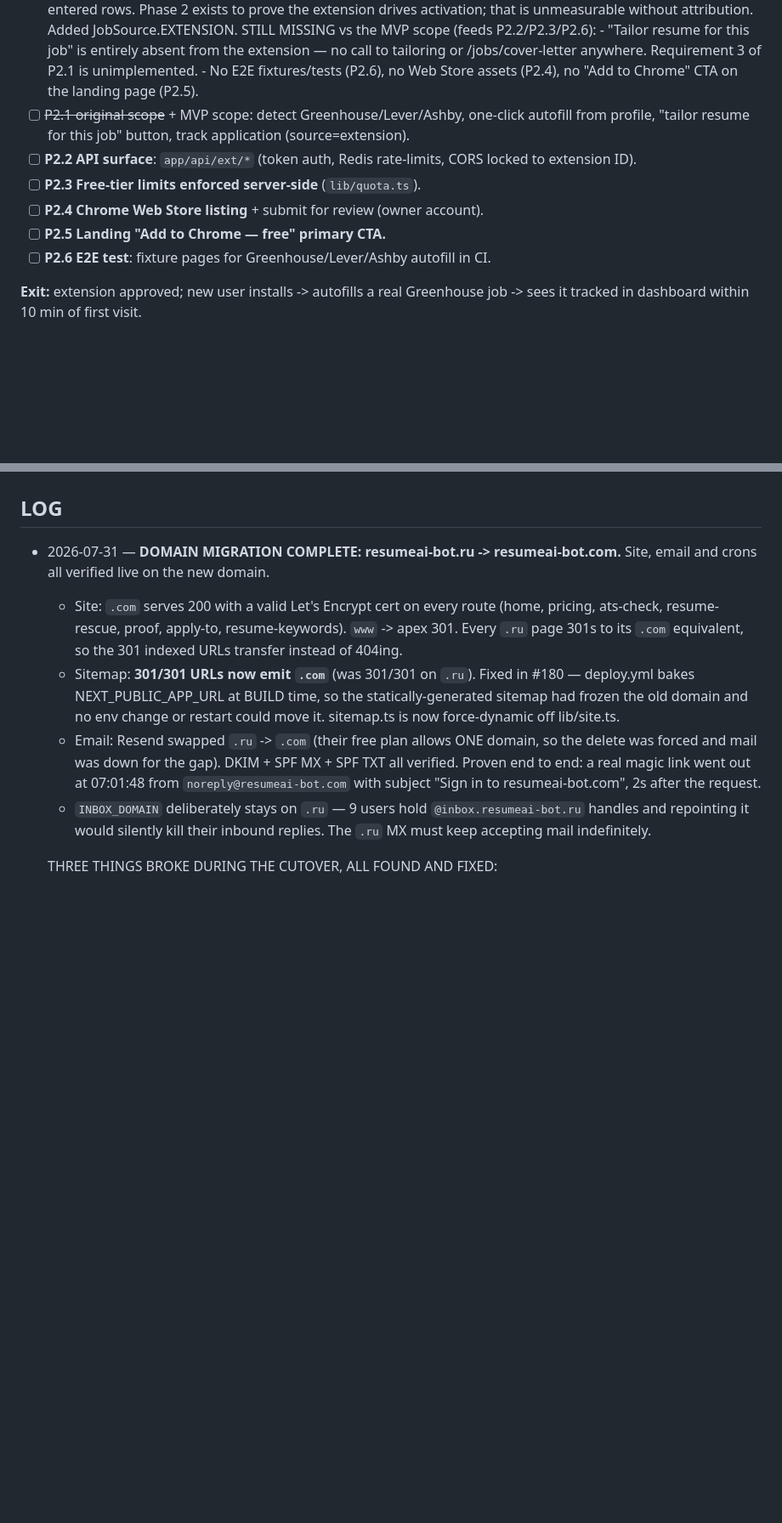
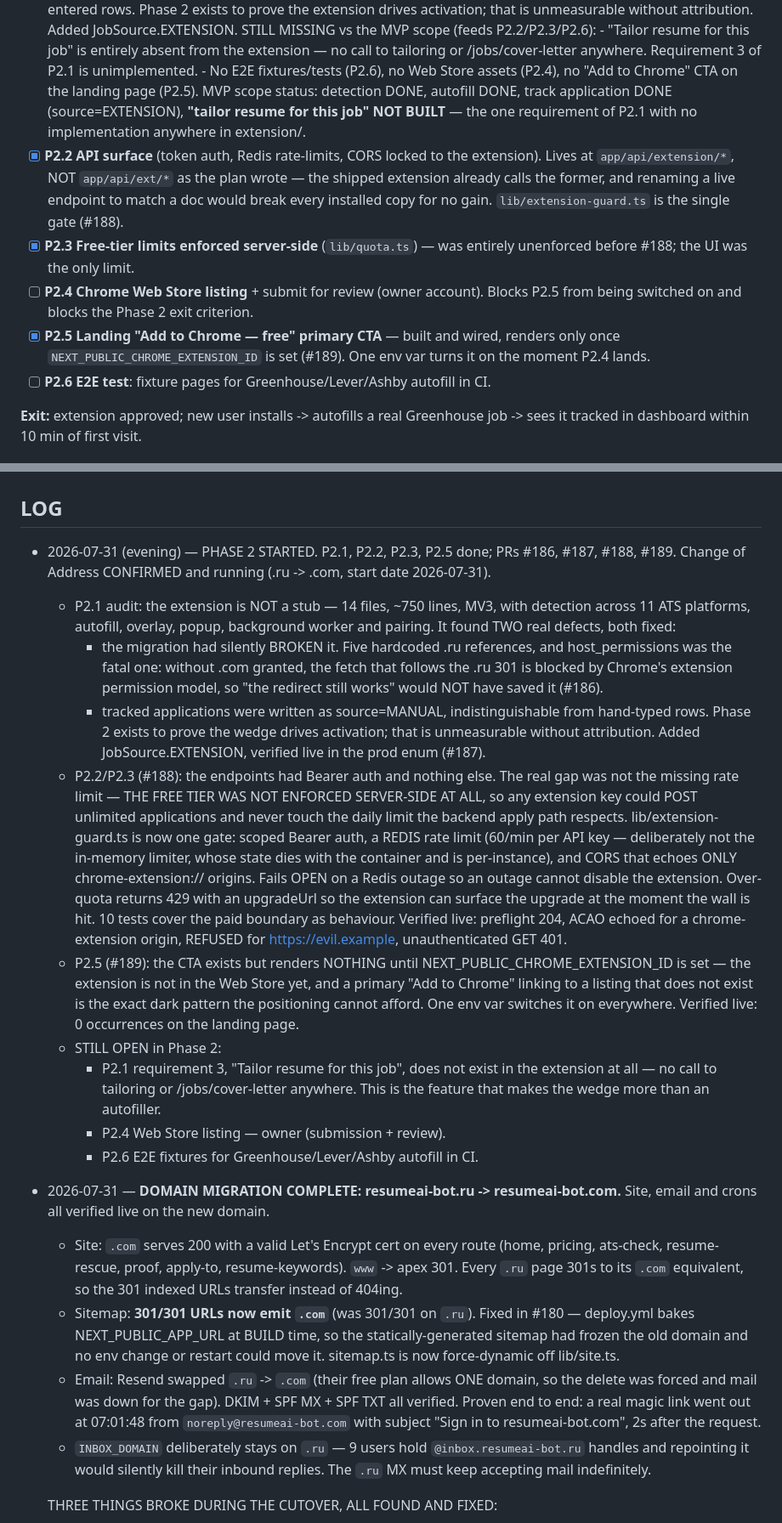
Before and after one commit to maksimabramov105-dotcom/Micro-SaaS-Starter-Kit, a Markdown page: docs/MASTER_PLAN.md, 2 parts joined by grey strips. Shown at 85% size. Drawn GitHub-style; blank space fills up the shorter version.

Commit message:
docs: record Phase 2 progress — P2.1/2.2/2.3/2.5 done, two blockers named (#190)
Phase 2 is half done. What the audit actually found matters more than the
checkboxes, so the LOG carries the detail:

  - the extension was NOT a stub (14 files, ~750 lines, MV3) but the domain
    migration had silently broken it, and host_permissions was the fatal part:
    without .com granted, the fetch following the .ru 301 is blocked by Chrome's
    permission model, so "the redirect still works" would not have saved it.
  - tracked applications were source=MANUAL, so the wedge's contribution was
    indistinguishable from hand-typed rows — Phase 2 could not have been
    evaluated or disproven. Fixed with JobSource.EXTENSION.
  - the free tier was not enforced server-side at all. Any extension key could
    POST unlimited applications. That is now lib/extension-guard.ts.

Two deviations from the plan are recorded rather than silently applied:

  - P2.2 lives at app/api/extension/*, not app/api/ext/* as written. The
    shipped extension already calls the former; renaming a live endpoint to
    match a doc would break every installed copy for no gain.
  - P2.5 is built but renders nothing until NEXT_PUBLIC_CHROME_EXTENSION_ID is
    set, because the Web Store listing does not exist yet and a primary CTA
    linking to a missing listing is a broken promise.

Remaining: P2.1's "tailor resume for this job" (no implementation anywhere),
P2.4 (owner, blocks the exit criterion), P2.6 (E2E fixtures).

Co-authored-by: Claude Opus 4.8 <noreply@anthropic.com>

```diff
--- a/docs/MASTER_PLAN.md
+++ b/docs/MASTER_PLAN.md
@@ -332,14 +332,21 @@ unified; smoke green; Lighthouse >=90 on landing (perf + SEO).
           P2.1 is unimplemented.
         - No E2E fixtures/tests (P2.6), no Web Store assets (P2.4), no
           "Add to Chrome" CTA on the landing page (P2.5).
-- [ ] ~~P2.1 original scope~~ + MVP scope: detect Greenhouse/Lever/Ashby,
-      one-click autofill from profile, "tailor resume for this job" button,
-      track application (source=extension).
-- [ ] **P2.2 API surface**: `app/api/ext/*` (token auth, Redis rate-limits, CORS
-      locked to extension ID).
-- [ ] **P2.3 Free-tier limits enforced server-side** (`lib/quota.ts`).
+      MVP scope status: detection DONE, autofill DONE, track application DONE
+      (source=EXTENSION), **"tailor resume for this job" NOT BUILT** — the one
+      requirement of P2.1 with no implementation anywhere in extension/.
+- [x] **P2.2 API surface** (token auth, Redis rate-limits, CORS locked to the
+      extension). Lives at `app/api/extension/*`, NOT `app/api/ext/*` as the
+      plan wrote — the shipped extension already calls the former, and renaming
+      a live endpoint to match a doc would break every installed copy for no
+      gain. `lib/extension-guard.ts` is the single gate (#188).
+- [x] **P2.3 Free-tier limits enforced server-side** (`lib/quota.ts`) — was
+      entirely unenforced before #188; the UI was the only limit.
 - [ ] **P2.4 Chrome Web Store listing** + submit for review (owner account).
-- [ ] **P2.5 Landing "Add to Chrome — free" primary CTA.**
+      Blocks P2.5 from being switched on and blocks the Phase 2 exit criterion.
+- [x] **P2.5 Landing "Add to Chrome — free" primary CTA** — built and wired,
+      renders only once `NEXT_PUBLIC_CHROME_EXTENSION_ID` is set (#189). One env
+      var turns it on the moment P2.4 lands.
 - [ ] **P2.6 E2E test**: fixture pages for Greenhouse/Lever/Ashby autofill in CI.
 
 **Exit:** extension approved; new user installs -> autofills a real Greenhouse
@@ -556,6 +563,46 @@ deploys smoke-green.
    boilerplate. Nothing here is outstanding.
 
 ## LOG
+
+- 2026-07-31 (evening) — PHASE 2 STARTED. P2.1, P2.2, P2.3, P2.5 done; PRs #186,
+  #187, #188, #189. Change of Address CONFIRMED and running (.ru -> .com,
+  start date 2026-07-31).
+  * P2.1 audit: the extension is NOT a stub — 14 files, ~750 lines, MV3, with
+    detection across 11 ATS platforms, autofill, overlay, popup, background
+    worker and pairing. It found TWO real defects, both fixed:
+      - the migration had silently BROKEN it. Five hardcoded .ru references, and
+        host_permissions was the fatal one: without .com granted, the fetch that
+        follows the .ru 301 is blocked by Chrome's extension permission model,
+        so "the redirect still works" would NOT have saved it (#186).
+      - tracked applications were written as source=MANUAL, indistinguishable
+        from hand-typed rows. Phase 2 exists to prove the wedge drives
+        activation; that is unmeasurable without attribution. Added
+        JobSource.EXTENSION, verified live in the prod enum (#187).
+  * P2.2/P2.3 (#188): the endpoints had Bearer auth and nothing else. The real
+    gap was not the missing rate limit — THE FREE TIER WAS NOT ENFORCED
+    SERVER-SIDE AT ALL, so any extension key could POST unlimited applications
+    and never touch the daily limit the backend apply path respects.
+    lib/extension-guard.ts is now one gate: scoped Bearer auth, a REDIS rate
+    limit (60/min per API key — deliberately not the in-memory limiter, whose
+    state dies with the container and is per-instance), and CORS that echoes
+    ONLY chrome-extension:// origins. Fails OPEN on a Redis outage so an outage
+    cannot disable the extension. Over-quota returns 429 with an upgradeUrl so
+    the extension can surface the upgrade at the moment the wall is hit.
+    10 tests cover the paid boundary as behaviour. Verified live: preflight 204,
+    ACAO echoed for a chrome-extension origin, REFUSED for https://evil.example,
+    unauthenticated GET 401.
+  * P2.5 (#189): the CTA exists but renders NOTHING until
+    NEXT_PUBLIC_CHROME_EXTENSION_ID is set — the extension is not in the Web
+    Store yet, and a primary "Add to Chrome" linking to a listing that does not
+    exist is the exact dark pattern the positioning cannot afford. One env var
+    switches it on everywhere. Verified live: 0 occurrences on the landing page.
+  * STILL OPEN in Phase 2:
+      - P2.1 requirement 3, "Tailor resume for this job", does not exist in the
+        extension at all — no call to tailoring or /jobs/cover-letter anywhere.
+        This is the feature that makes the wedge more than an autofiller.
+      - P2.4 Web Store listing — owner (submission + review).
+      - P2.6 E2E fixtures for Greenhouse/Lever/Ashby autofill in CI.
+
 
 - 2026-07-31 — **DOMAIN MIGRATION COMPLETE: resumeai-bot.ru -> resumeai-bot.com.**
   Site, email and crons all verified live on the new domain.
```
